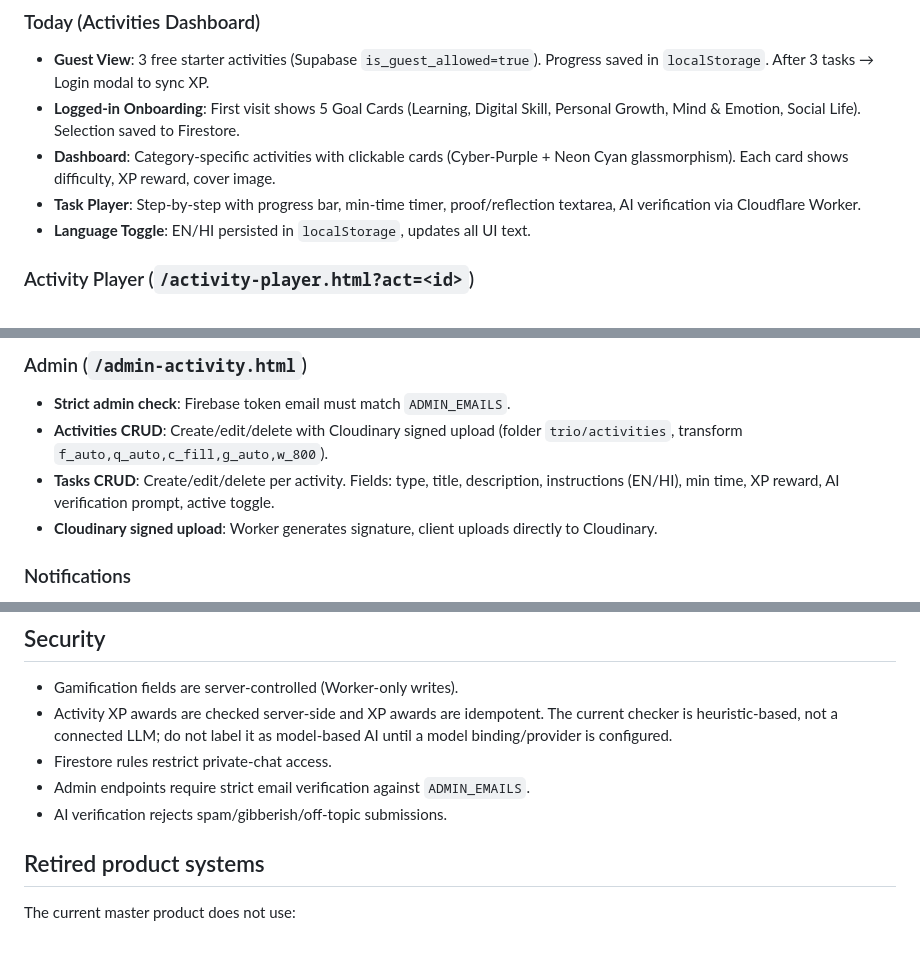
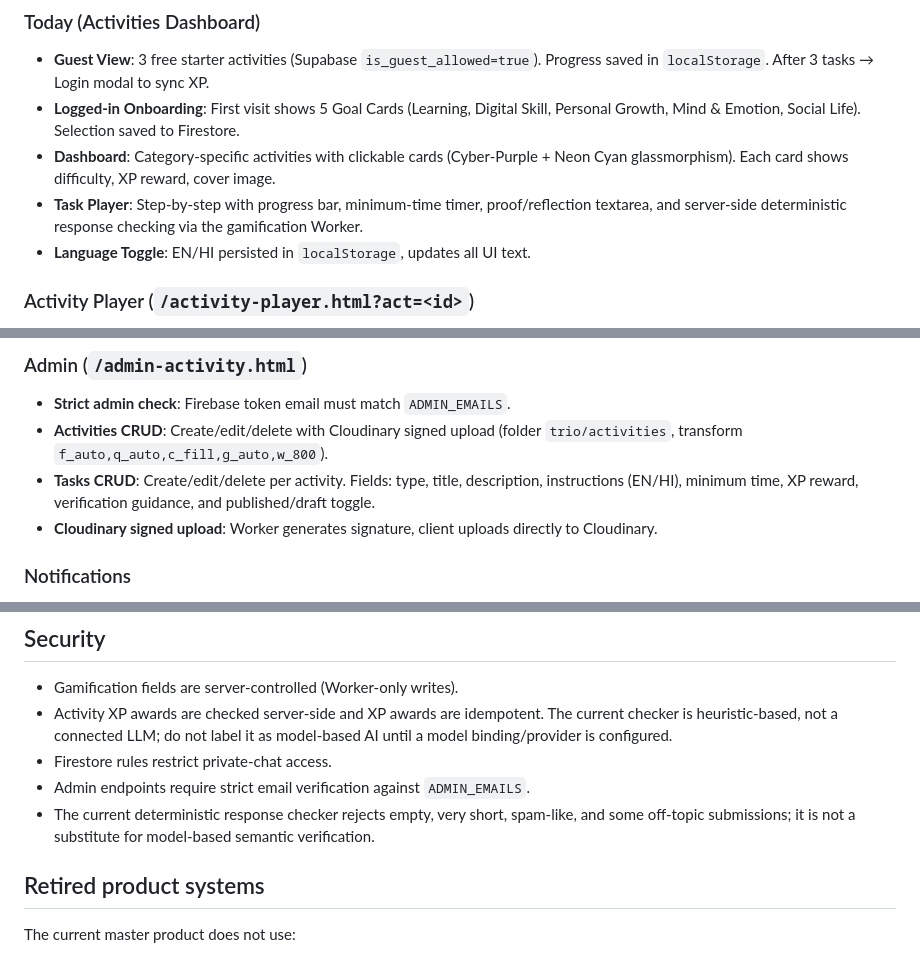
Before and after one commit to nikhilkumar210h-debug/trio_day_nikhilkumar, a Markdown page: README.md, 3 parts joined by grey strips. GitHub-like rendering.

Commit message:
Correct task checker documentation

```diff
--- a/README.md
+++ b/README.md
@@ -65,7 +65,7 @@ Before significant code work, read [PLAN.md](PLAN.md), identify the stage being
 - **Guest View**: 3 free starter activities (Supabase `is_guest_allowed=true`). Progress saved in `localStorage`. After 3 tasks → Login modal to sync XP.
 - **Logged-in Onboarding**: First visit shows 5 Goal Cards (Learning, Digital Skill, Personal Growth, Mind & Emotion, Social Life). Selection saved to Firestore.
 - **Dashboard**: Category-specific activities with clickable cards (Cyber-Purple + Neon Cyan glassmorphism). Each card shows difficulty, XP reward, cover image.
-- **Task Player**: Step-by-step with progress bar, min-time timer, proof/reflection textarea, AI verification via Cloudflare Worker.
+- **Task Player**: Step-by-step with progress bar, minimum-time timer, proof/reflection textarea, and server-side deterministic response checking via the gamification Worker.
 - **Language Toggle**: EN/HI persisted in `localStorage`, updates all UI text.
 
 ### Activity Player (`/activity-player.html?act=<id>`)
@@ -100,7 +100,7 @@ Before significant code work, read [PLAN.md](PLAN.md), identify the stage being
 ### Admin (`/admin-activity.html`)
 - **Strict admin check**: Firebase token email must match `ADMIN_EMAILS`.
 - **Activities CRUD**: Create/edit/delete with Cloudinary signed upload (folder `trio/activities`, transform `f_auto,q_auto,c_fill,g_auto,w_800`).
-- **Tasks CRUD**: Create/edit/delete per activity. Fields: type, title, description, instructions (EN/HI), min time, XP reward, AI verification prompt, active toggle.
+- **Tasks CRUD**: Create/edit/delete per activity. Fields: type, title, description, instructions (EN/HI), minimum time, XP reward, verification guidance, and published/draft toggle.
 - **Cloudinary signed upload**: Worker generates signature, client uploads directly to Cloudinary.
 
 ### Notifications
@@ -245,7 +245,7 @@ The root `wrangler.jsonc` declares **no Worker script** — the production site
 - Activity XP awards are checked server-side and XP awards are idempotent. The current checker is heuristic-based, not a connected LLM; do not label it as model-based AI until a model binding/provider is configured.
 - Firestore rules restrict private-chat access.
 - Admin endpoints require strict email verification against `ADMIN_EMAILS`.
-- AI verification rejects spam/gibberish/off-topic submissions.
+- The current deterministic response checker rejects empty, very short, spam-like, and some off-topic submissions; it is not a substitute for model-based semantic verification.
 
 ## Retired product systems
 
```
